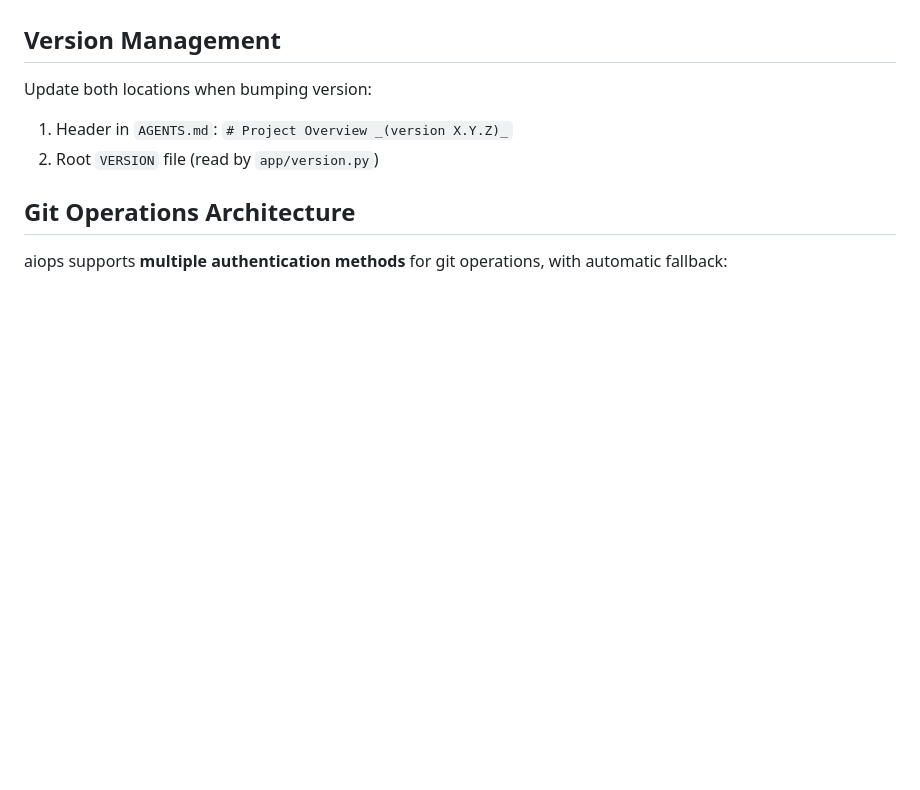
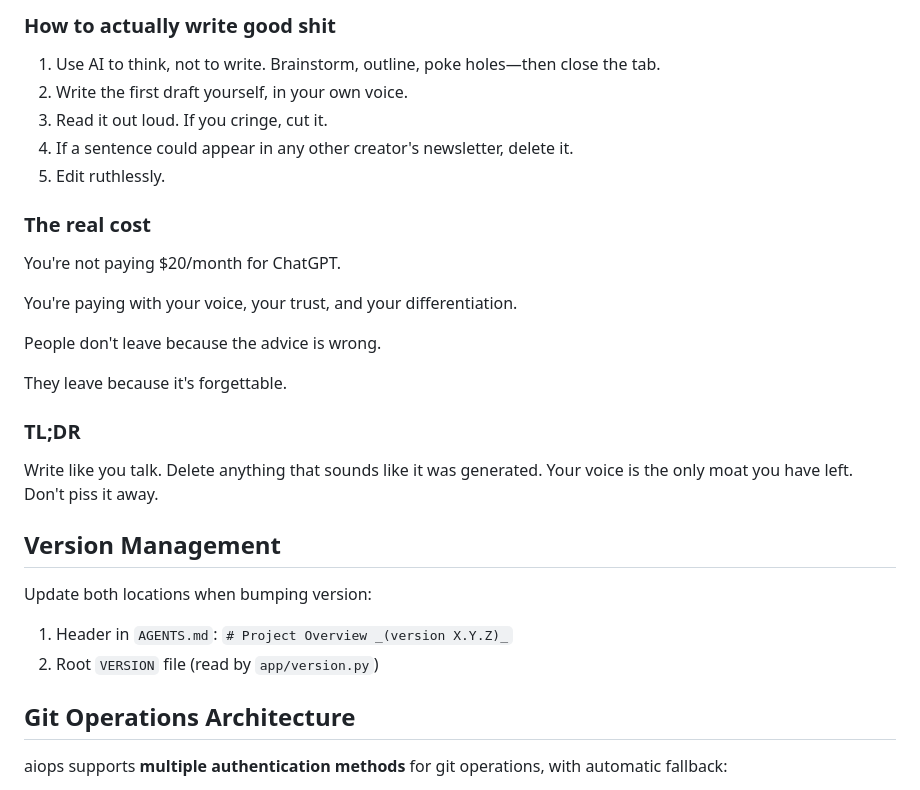
Before and after one commit to floadsio/aiops, a Markdown page: AGENTS.md, the part around the change printed below. Drawn GitHub-style; blank space fills up the shorter version.

```diff
--- a/AGENTS.md
+++ b/AGENTS.md
@@ -213,3 +266,24 @@ aiops system backup restore <id>                # Restore from backup (destructi
+### How to actually write good shit
+
+1. Use AI to think, not to write. Brainstorm, outline, poke holes—then close the tab.
+2. Write the first draft yourself, in your own voice.
+3. Read it out loud. If you cringe, cut it.
+4. If a sentence could appear in any other creator's newsletter, delete it.
+5. Edit ruthlessly.
+
+### The real cost
+
+You're not paying $20/month for ChatGPT.
+
+You're paying with your voice, your trust, and your differentiation.
+
+People don't leave because the advice is wrong.
+
+They leave because it's forgettable.
+
+### TL;DR
+
+Write like you talk. Delete anything that sounds like it was generated. Your voice is the only moat you have left. Don't piss it away.
 
 ## Version Management
 
```
Also changed, not shown: other parts of AGENTS.md (+53 -0 lines).
